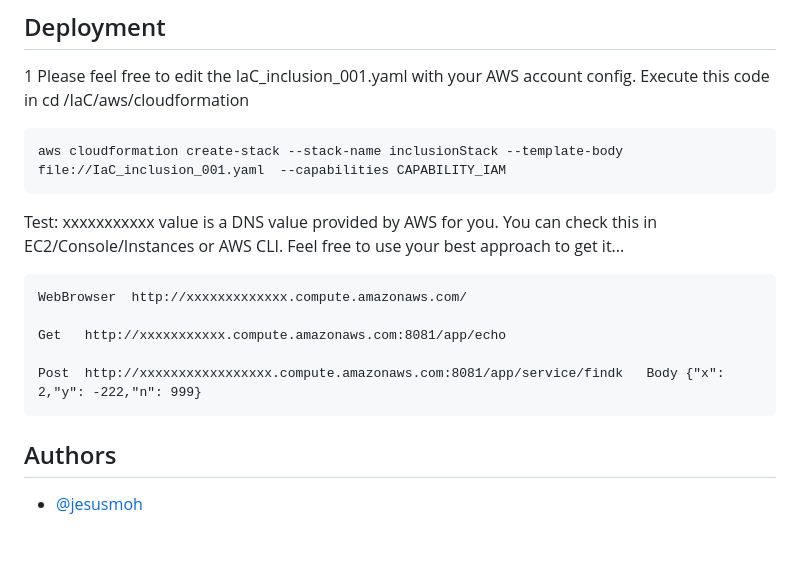
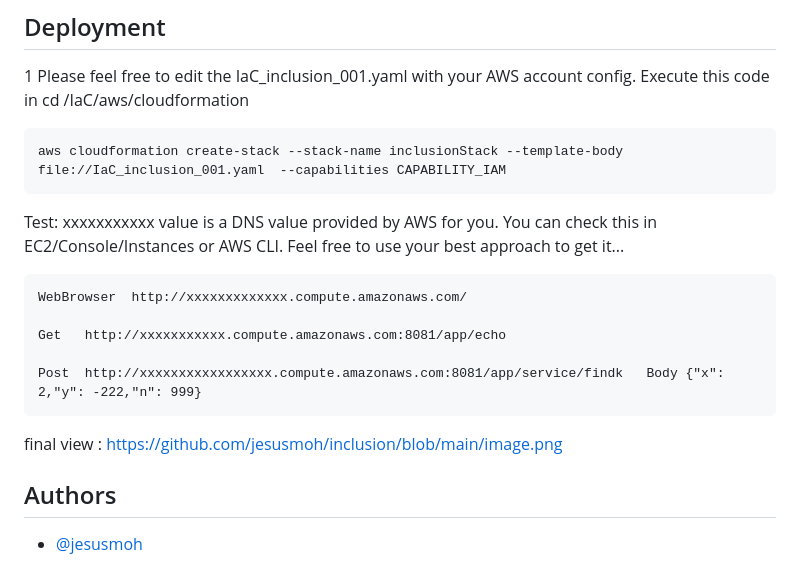
Before and after one commit to jesusmoh/inclusion, a Markdown page: README.md, the part around the change. Rendered like a GitHub page; blank space fills up the shorter version.

````diff
--- a/README.md
+++ b/README.md
@@ -45,6 +45,8 @@ FOLDERS PROJECT
 aws cloudformation create-stack --stack-name inclusionStack --template-body file://IaC_inclusion_001.yaml  --capabilities CAPABILITY_IAM
 ```
  Test: xxxxxxxxxxx value is a DNS value provided by AWS for you. You can check this in EC2/Console/Instances or AWS CLI. Feel free to use your best approach to get it...
+
+
 ```
 WebBrowser  http://xxxxxxxxxxxxx.compute.amazonaws.com/
 
@@ -52,6 +54,7 @@ Get   http://xxxxxxxxxxx.compute.amazonaws.com:8081/app/echo
 
 Post  http://xxxxxxxxxxxxxxxxx.compute.amazonaws.com:8081/app/service/findk   Body {"x": 2,"y": -222,"n": 999}
 ```
+final view : https://github.com/jesusmoh/inclusion/blob/main/image.png
 ## Authors
 
 - [@jesusmoh](https://www.github.com/jesusmoh)
````
